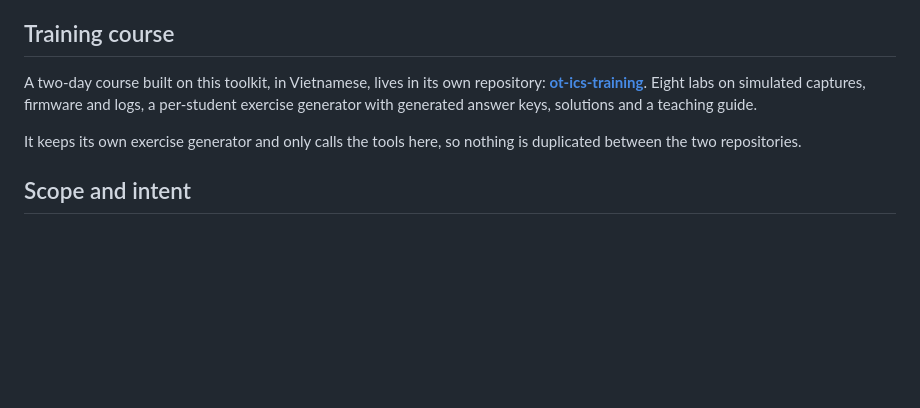
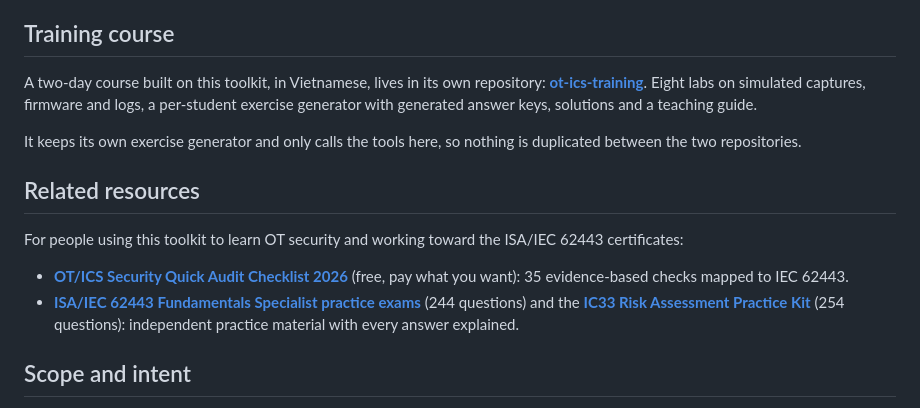
Before and after one commit to lindseynguyen/Ics-toolkit, a Markdown page: README.md, the part around the change. Drawn GitHub-style; blank space fills up the shorter version.

Commit message:
docs: add related resources section

```diff
--- a/README.md
+++ b/README.md
@@ -226,6 +226,13 @@ generator with generated answer keys, solutions and a teaching guide.
 It keeps its own exercise generator and only calls the tools here, so nothing
 is duplicated between the two repositories.
 
+## Related resources
+
+For people using this toolkit to learn OT security and working toward the ISA/IEC 62443 certificates:
+
+- **[OT/ICS Security Quick Audit Checklist 2026](https://techsavant013.gumroad.com/l/ot-ics-quick-audit-checklist?utm_source=github&utm_medium=readme&utm_campaign=ics-toolkit)** (free, pay what you want): 35 evidence-based checks mapped to IEC 62443.
+- **[ISA/IEC 62443 Fundamentals Specialist practice exams](https://techsavant013.gumroad.com/l/iec62443-fundamentals-practice-exams?utm_source=github&utm_medium=readme&utm_campaign=ics-toolkit)** (244 questions) and the **[IC33 Risk Assessment Practice Kit](https://techsavant013.gumroad.com/l/ic33-risk-assessment-practice-kit?utm_source=github&utm_medium=readme&utm_campaign=ics-toolkit)** (254 questions): independent practice material with every answer explained.
+
 ## Scope and intent
 
 Defensive analysis: reading artefacts, understanding protocol behaviour,
```
